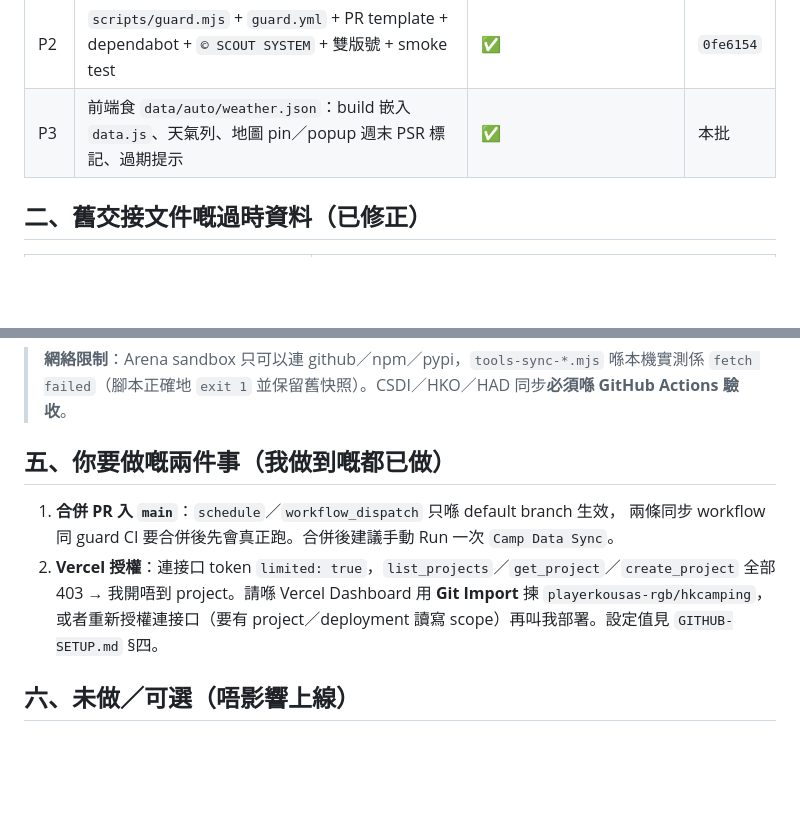
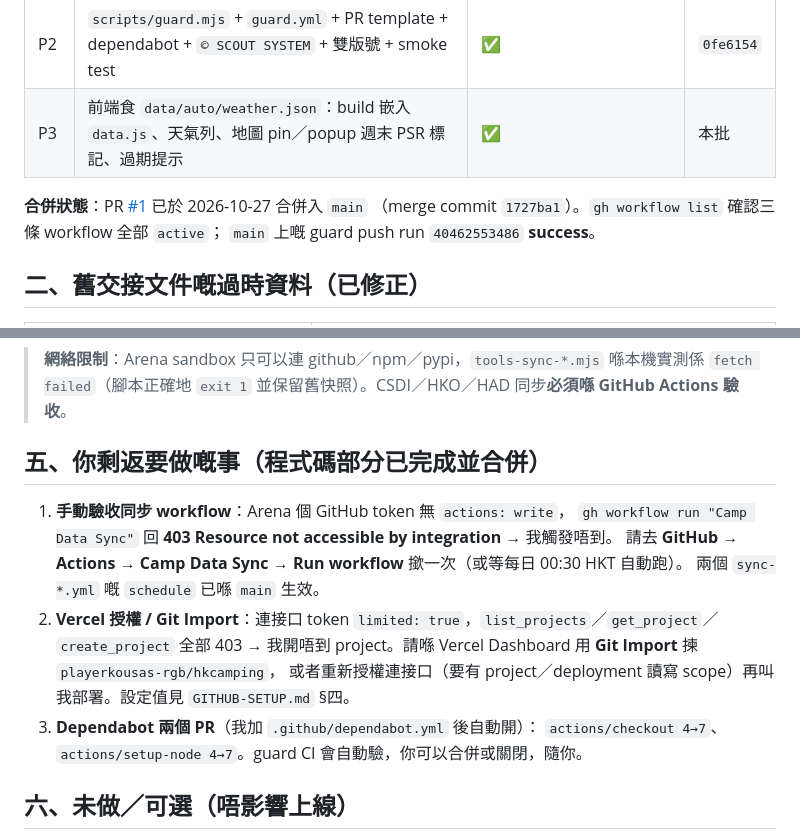
Before and after one commit to playerkousas-rgb/hkcamping, a Markdown page: HANDOVER-STATUS.md, 2 parts joined by grey strips. GitHub-like rendering; blank space fills up the shorter version.

Commit message:
docs(handover): 更新 PR #1 合併狀態、Actions dispatch 403 與 Dependabot 後續
Co-authored-by: arena-agent <297053741+arena-agent@users.noreply.github.com>

```diff
--- a/HANDOVER-STATUS.md
+++ b/HANDOVER-STATUS.md
@@ -11,6 +11,10 @@
 | P1 | `vercel.json`／`.vercelignore`／`build-site.mjs`（dist 四檔）／部署文件 | ✅ 設定完成；⚠️ 實際 deployment 被 Vercel token 權限擋住 | `1e11acd` |
 | P2 | `scripts/guard.mjs` + `guard.yml` + PR template + dependabot + `© SCOUT SYSTEM` + 雙版號 + smoke test | ✅ | `0fe6154` |
 | P3 | 前端食 `data/auto/weather.json`：build 嵌入 `data.js`、天氣列、地圖 pin／popup 週末 PSR 標記、過期提示 | ✅ | 本批 |
+
+**合併狀態**：PR [#1](https://github.com/playerkousas-rgb/hkcamping/pull/1) 已於 2026-10-27 合併入 `main`
+（merge commit `1727ba1`）。`gh workflow list` 確認三條 workflow 全部 `active`；
+`main` 上嘅 guard push run `40462553486` **success**。
 
 ## 二、舊交接文件嘅過時資料（已修正）
 
@@ -49,13 +53,17 @@ npm run dev       # http://localhost:8000 本機預覽
 > **網絡限制**：Arena sandbox 只可以連 github／npm／pypi，`tools-sync-*.mjs` 喺本機實測係
 > `fetch failed`（腳本正確地 `exit 1` 並保留舊快照）。CSDI／HKO／HAD 同步**必須喺 GitHub Actions 驗收**。
 
-## 五、你要做嘅兩件事（我做到嘅都已做）
+## 五、你剩返要做嘅事（程式碼部分已完成並合併）
 
-1. **合併 PR 入 `main`**：`schedule`／`workflow_dispatch` 只喺 default branch 生效，
-   兩條同步 workflow 同 guard CI 要合併後先會真正跑。合併後建議手動 Run 一次 `Camp Data Sync`。
-2. **Vercel 授權**：連接口 token `limited: true`，`list_projects`／`get_project`／`create_project`
+1. **手動驗收同步 workflow**：Arena 個 GitHub token 無 `actions: write`，
+   `gh workflow run "Camp Data Sync"` 回 **403 Resource not accessible by integration** → 我觸發唔到。
+   請去 **GitHub → Actions → Camp Data Sync → Run workflow** 撳一次（或等每日 00:30 HKT 自動跑）。
+   兩個 `sync-*.yml` 嘅 `schedule` 已喺 `main` 生效。
+2. **Vercel 授權 / Git Import**：連接口 token `limited: true`，`list_projects`／`get_project`／`create_project`
    全部 403 → 我開唔到 project。請喺 Vercel Dashboard 用 **Git Import** 揀 `playerkousas-rgb/hkcamping`，
    或者重新授權連接口（要有 project／deployment 讀寫 scope）再叫我部署。設定值見 `GITHUB-SETUP.md` §四。
+3. **Dependabot 兩個 PR**（我加 `.github/dependabot.yml` 後自動開）：
+   `actions/checkout 4→7`、`actions/setup-node 4→7`。guard CI 會自動驗，你可以合併或關閉，隨你。
 
 ## 六、未做／可選（唔影響上線）
 
```
Also changed, not shown: GITHUB-SETUP.md (+7 -2 lines).
